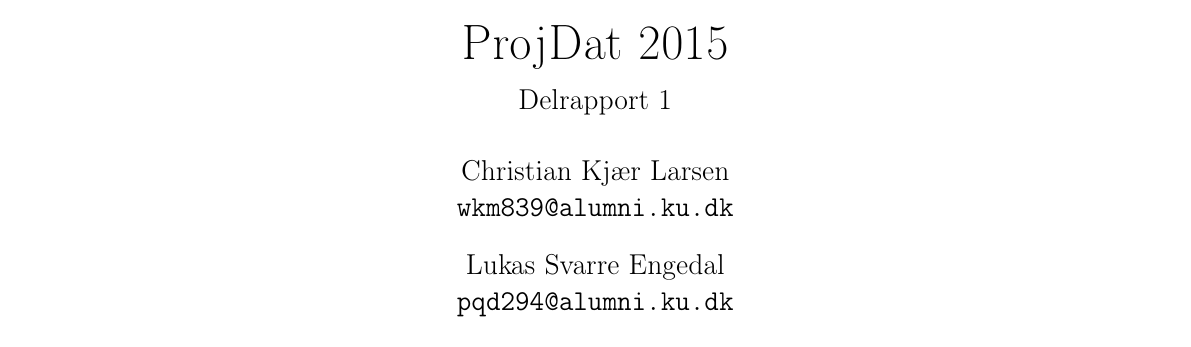
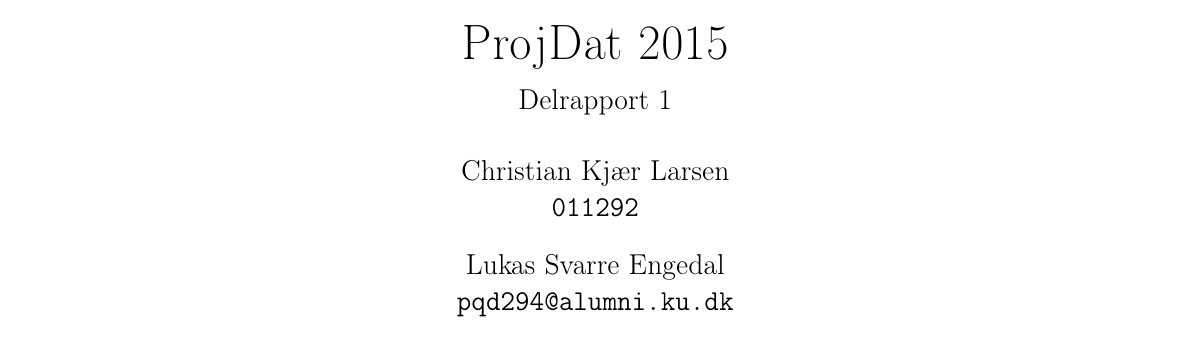
Before and after one commit to christiankjaer/pop-webhelp, a LaTeX document (doc/Delrapport1/delrapport1.tex): part of page 1 of 8, cut so that both start at the same text. Compiled offline with pdfLaTeX.

Commit message:
Update delrapport1.tex

```diff
--- a/doc/Delrapport1/delrapport1.tex
+++ b/doc/Delrapport1/delrapport1.tex
@@ -11,7 +11,7 @@
 \usepackage{graphicx}
 \author{
   Christian Kjær Larsen\\
-  \texttt{wkm839@alumni.ku.dk} \\[.4cm]
+  \texttt{011292} \\[.4cm]
   Lukas Svarre Engedal\\
   \texttt{pqd294@alumni.ku.dk} \\[.4cm]
   Tobias Sønderskov Hansen\\
```
